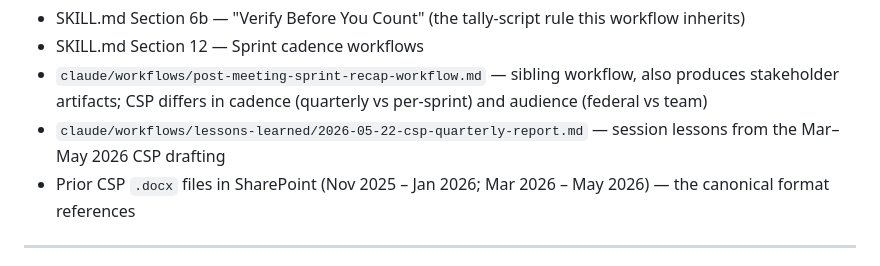
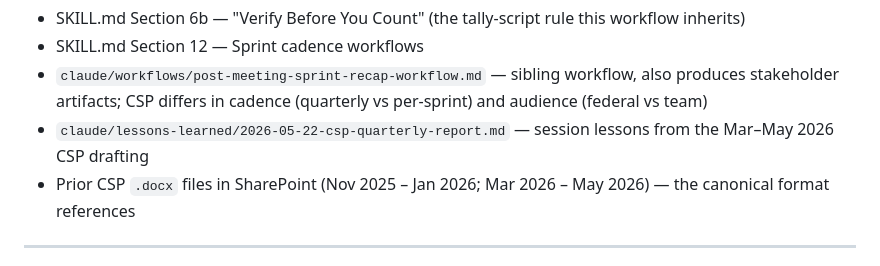
Before and after one commit to CBIIT/ctdc-documentation, a Markdown page: claude/workflows/csp-quarterly-report-workflow.md, the part around the change. Drawn GitHub-style.

Commit message:
Reorg link-fix: correct CSP workflow lessons-learned path
Line 185 pointed to claude/workflows/lessons-learned/ (an over-correction); the lessons file lives at claude/lessons-learned/. Fixes it.

```diff
--- a/claude/workflows/csp-quarterly-report-workflow.md
+++ b/claude/workflows/csp-quarterly-report-workflow.md
@@ -182,7 +182,7 @@ These are not style preferences; they are **factual integrity** rules. Violating
 - SKILL.md Section 6b — "Verify Before You Count" (the tally-script rule this workflow inherits)
 - SKILL.md Section 12 — Sprint cadence workflows
 - `claude/workflows/post-meeting-sprint-recap-workflow.md` — sibling workflow, also produces stakeholder artifacts; CSP differs in cadence (quarterly vs per-sprint) and audience (federal vs team)
-- `claude/workflows/lessons-learned/2026-05-22-csp-quarterly-report.md` — session lessons from the Mar–May 2026 CSP drafting
+- `claude/lessons-learned/2026-05-22-csp-quarterly-report.md` — session lessons from the Mar–May 2026 CSP drafting
 - Prior CSP `.docx` files in SharePoint (Nov 2025 – Jan 2026; Mar 2026 – May 2026) — the canonical format references
 
 ---
```
